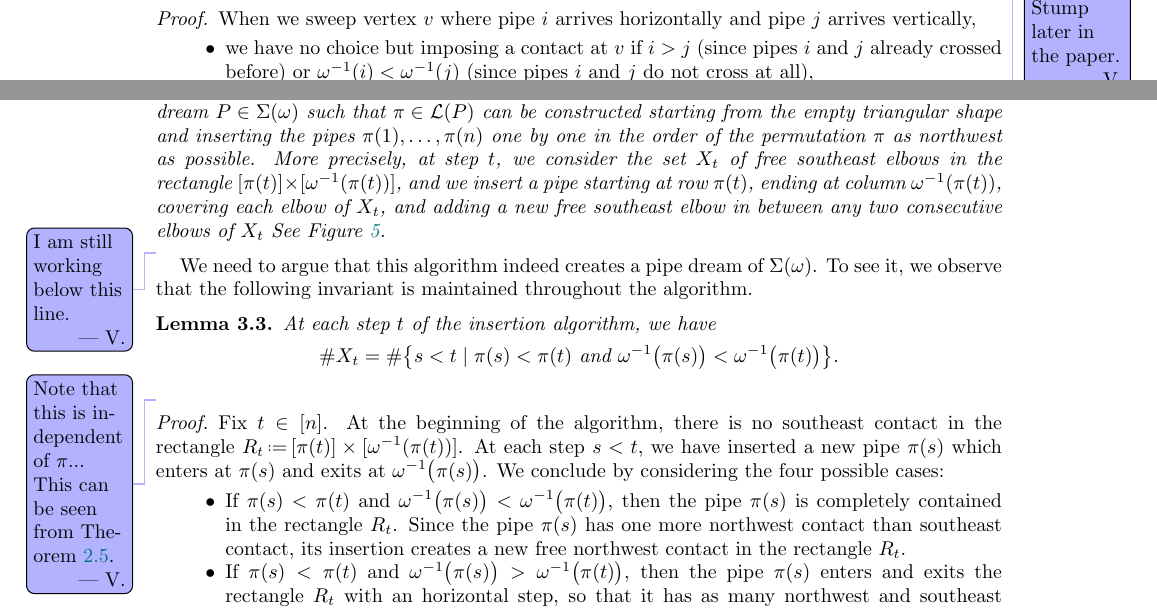
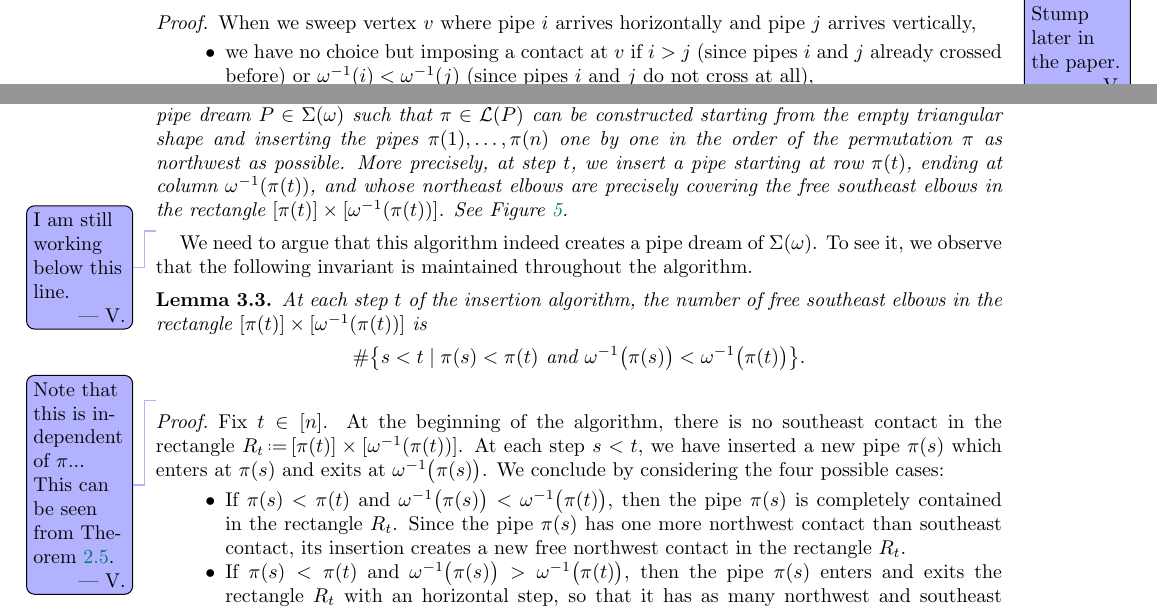
Before and after one commit to vpilaud/latticesSubwordComplexes, a LaTeX paper (acyclicFacets/draft/latticePipeDreams.tex): two parts of pages 7 and 8 of 21, joined at a grey line, cut so that both start at the same text. Compiled offline with pdfLaTeX.

Commit message:
minor changes

```diff
--- a/acyclicFacets/draft/latticePipeDreams.tex
+++ b/acyclicFacets/draft/latticePipeDreams.tex
@@ -769,7 +769,8 @@ It is inspired from~\cite{Pilaud-BrickAlgebra} and is similar to the insertion i
 \begin{proposition}
 \label{prop:insertionAlgorithm}
 For any permutations~$\pi,\omega \in \fS_n$ such that~$\pi < \omega$ in weak order, the unique pipe dream~$P \in \acyclicPipeDreams(\omega)$ such that~$\pi \in \linearExtensions(P)$ can be constructed starting from the empty triangular shape and inserting the pipes~$\pi(1), \dots, \pi(n)$ one by one in the order of the permutation~$\pi$ as northwest as possible.
-More precisely, at step~$t$, we consider the set~$X_t$ of free southeast elbows in the rectangle~$[\pi(t)] \times [\omega^{-1}(\pi(t))]$, and we insert a pipe starting at row~$\pi(t)$, ending at column~$\omega^{-1}(\pi(t))$, covering each elbow of~$X_t$, and adding a new free southeast elbow in between any two consecutive elbows of~$X_t$
+More precisely, at step~$t$, we insert a pipe starting at row~$\pi(t)$, ending at column~$\omega^{-1}(\pi(t))$, and whose northeast elbows are precisely covering the free southeast elbows in the rectangle~$[\pi(t)] \times [\omega^{-1}(\pi(t))]$.
+%More precisely, at step~$t$, we consider the set~$X_t$ of free southeast elbows in the rectangle~$[\pi(t)] \times [\omega^{-1}(\pi(t))]$, and we insert a pipe starting at row~$\pi(t)$, ending at column~$\omega^{-1}(\pi(t))$, and whose northeast elbows are precisely covering the elbows of~$X_t$, and adding a new free southeast elbow in between any two consecutive elbows of~$X_t$
 See \cref{fig:insertionAlgorithm}.
 
 \begin{figure}
@@ -785,9 +786,9 @@ To see it, we observe that the following invariant is maintained throughout the
 
 \begin{lemma}
 \label{lem:rectangleInsertionAlgorithm}
-At each step~$t$ of the insertion algorithm, we have
-\[
-\#X_t = \# \bigset{s < t}{\pi(s) < \pi(t) \text{ and } \omega^{-1}\big( \pi(s) \big) < \omega^{-1}\big( \pi(t) \big)}.
+At each step~$t$ of the insertion algorithm, the number of free southeast elbows in the rectangle~$[\pi(t)] \times [\omega^{-1}(\pi(t))]$ is
+\[
+\# \bigset{s < t}{\pi(s) < \pi(t) \text{ and } \omega^{-1}\big( \pi(s) \big) < \omega^{-1}\big( \pi(t) \big)}.
 \]
 \vincent{Note that this is independent of~$\pi$... This can be seen from \cref{lem:interval}.}
 \end{lemma}
```
Also changed, not shown: acyclicFacets/draft/figures/insertion.pdf, acyclicFacets/draft/latticePipeDreams.tex (8 more changed lines).
